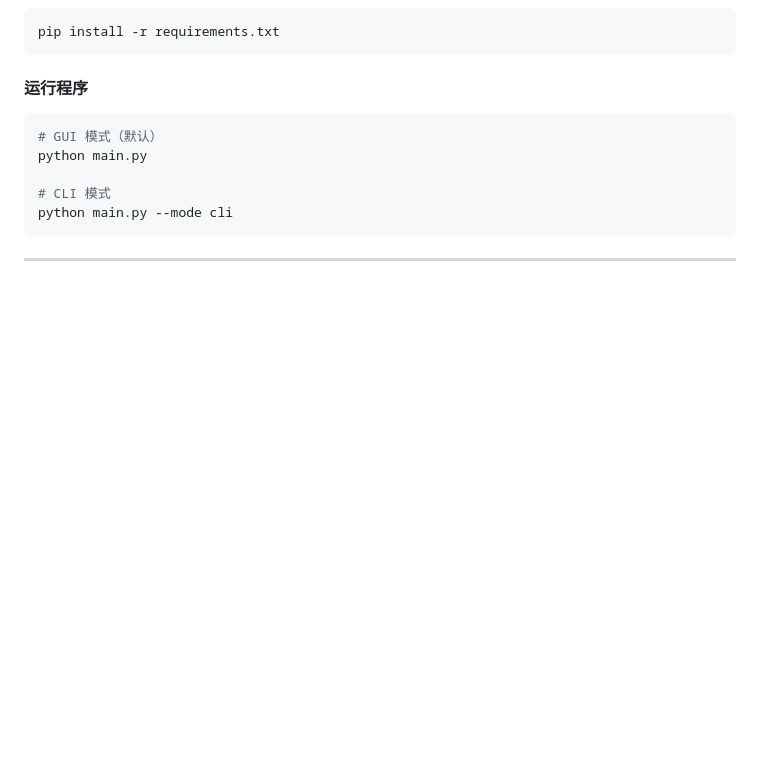
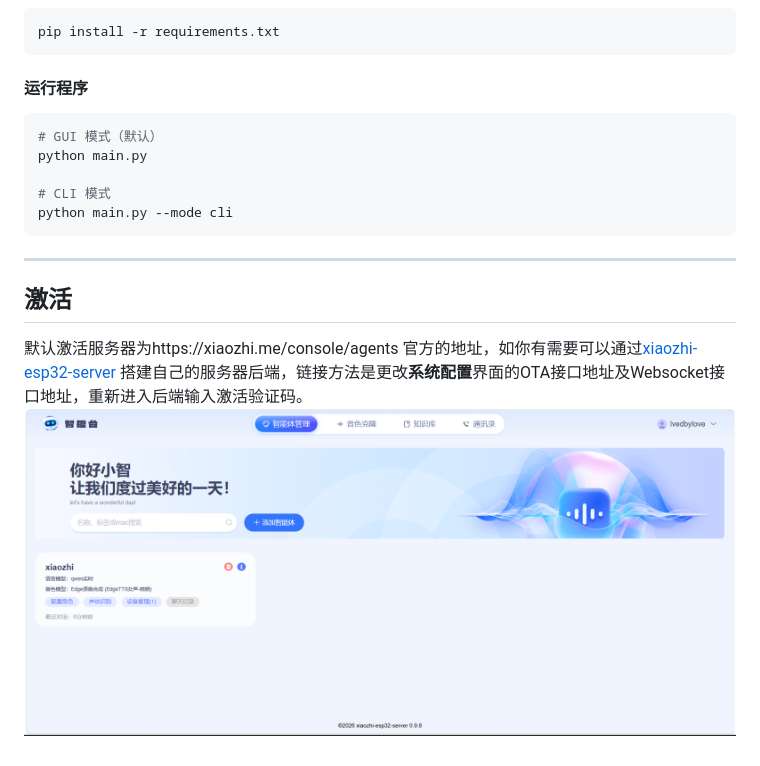
Before and after one commit to LvedByLove/Desktop-interaction, a Markdown page: PROJECT_DEVELOPMENT.md, the part around the change. GitHub-like rendering; pictures changed too: other_resources/image8.png (added); blank space fills up the shorter version.

Commit message:
信息更改

````diff
--- a/PROJECT_DEVELOPMENT.md
+++ b/PROJECT_DEVELOPMENT.md
@@ -88,3 +88,10 @@ python main.py --mode cli
 ```
 
 ---
+
+## 激活
+默认激活服务器为https://xiaozhi.me/console/agents
+官方的地址，如你有需要可以通过[xiaozhi-esp32-server
+](https://github.com/xinnan-tech/xiaozhi-esp32-server)搭建自己的服务器后端，链接方法是更改**系统配置**界面的OTA接口地址及Websocket接口地址，重新进入后端输入激活验证码。
+<img src="other_resources/image8.png" alt="xiaozhi-esp32-server
+后端"/>
````
